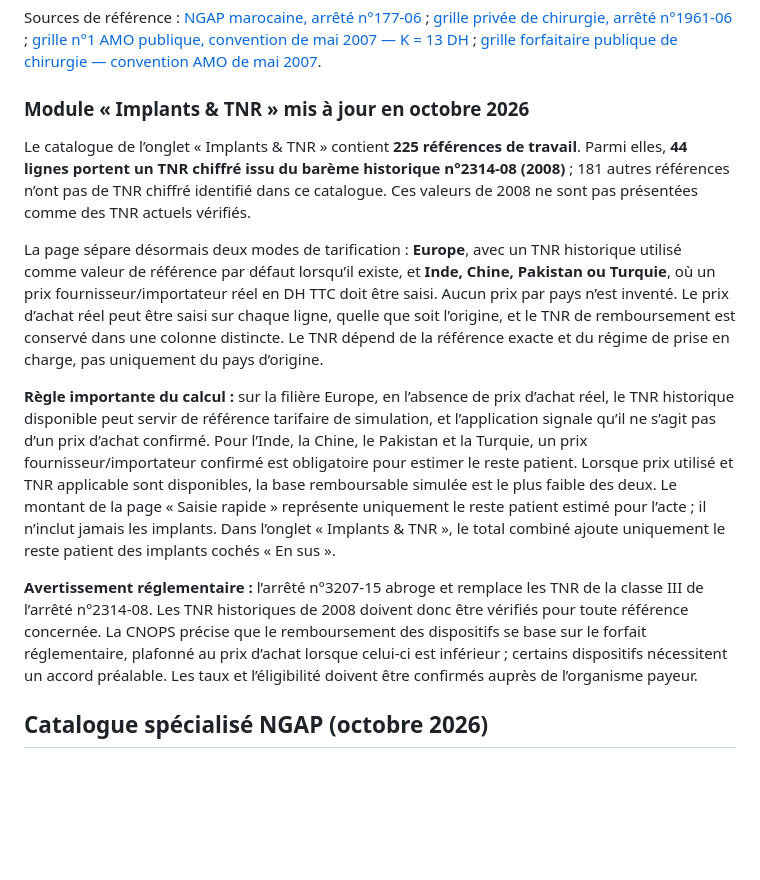
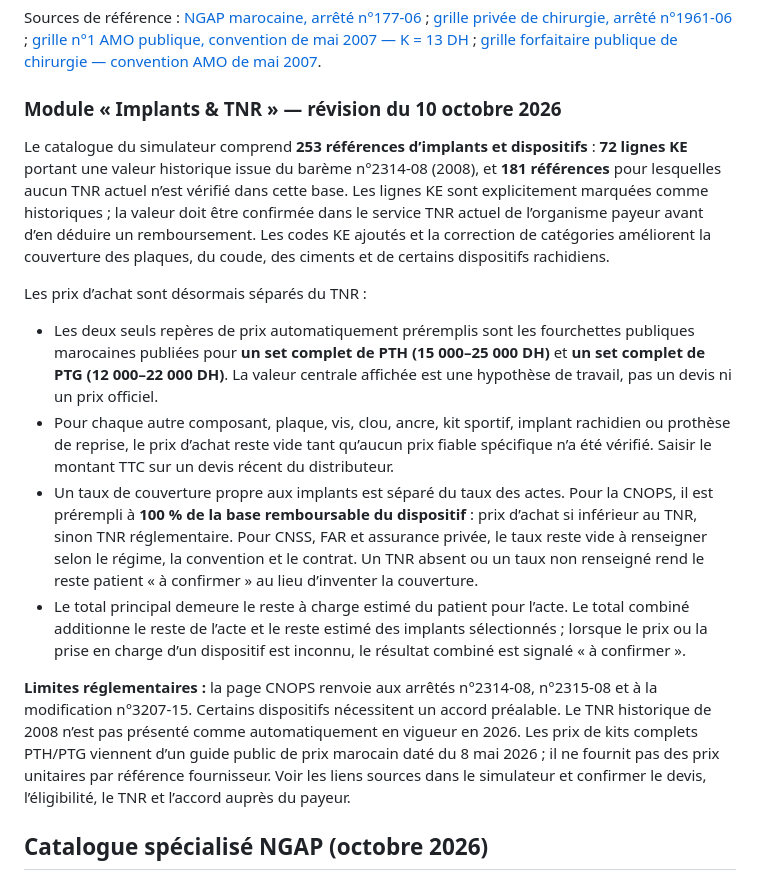
Before and after one commit to orthoperipherie-bot/preop-ngap-maroc, a Markdown page: README.md, the part around the change. GitHub-like rendering; blank space fills up the shorter version.

Commit message:
Document verified implant TNR and price calculation rules

```diff
--- a/README.md
+++ b/README.md
@@ -89,15 +89,17 @@ Application mobile distincte : **https://orthoperipherie-bot.github.io/preop-nga
 
 Sources de référence : [NGAP marocaine, arrêté n°177-06](https://cnops.org.ma/sites/default/files/2022-10/Nomeclature_0.pdf) ; [grille privée de chirurgie, arrêté n°1961-06](https://www.sante.gov.ma/Reglementation/ASSURANCEMALADIE/1961-06.pdf) ; [grille n°1 AMO publique, convention de mai 2007 — K = 13 DH](https://anam.ma/anam/wp-content/uploads/2021/09/Grille1_2007.pdf) ; [grille forfaitaire publique de chirurgie — convention AMO de mai 2007](https://anam.ma/anam/wp-content/uploads/2021/09/Grille2_2007.pdf).
 
-### Module « Implants & TNR » mis à jour en octobre 2026
+### Module « Implants & TNR » — révision du 10 octobre 2026
 
-Le catalogue de l’onglet « Implants & TNR » contient **225 références de travail**. Parmi elles, **44 lignes portent un TNR chiffré issu du barème historique n°2314-08 (2008)** ; 181 autres références n’ont pas de TNR chiffré identifié dans ce catalogue. Ces valeurs de 2008 ne sont pas présentées comme des TNR actuels vérifiés.
+Le catalogue du simulateur comprend **253 références d’implants et dispositifs** : **72 lignes KE** portant une valeur historique issue du barème n°2314-08 (2008), et **181 références** pour lesquelles aucun TNR actuel n’est vérifié dans cette base. Les lignes KE sont explicitement marquées comme historiques ; la valeur doit être confirmée dans le service TNR actuel de l’organisme payeur avant d’en déduire un remboursement. Les codes KE ajoutés et la correction de catégories améliorent la couverture des plaques, du coude, des ciments et de certains dispositifs rachidiens.
 
-La page sépare désormais deux modes de tarification : **Europe**, avec un TNR historique utilisé comme valeur de référence par défaut lorsqu’il existe, et **Inde, Chine, Pakistan ou Turquie**, où un prix fournisseur/importateur réel en DH TTC doit être saisi. Aucun prix par pays n’est inventé. Le prix d’achat réel peut être saisi sur chaque ligne, quelle que soit l’origine, et le TNR de remboursement est conservé dans une colonne distincte. Le TNR dépend de la référence exacte et du régime de prise en charge, pas uniquement du pays d’origine.
+Les prix d’achat sont désormais séparés du TNR :
+- Les deux seuls repères de prix automatiquement préremplis sont les fourchettes publiques marocaines publiées pour **un set complet de PTH (15 000–25 000 DH)** et **un set complet de PTG (12 000–22 000 DH)**. La valeur centrale affichée est une hypothèse de travail, pas un devis ni un prix officiel.
+- Pour chaque autre composant, plaque, vis, clou, ancre, kit sportif, implant rachidien ou prothèse de reprise, le prix d’achat reste vide tant qu’aucun prix fiable spécifique n’a été vérifié. Saisir le montant TTC sur un devis récent du distributeur.
+- Un taux de couverture propre aux implants est séparé du taux des actes. Pour la CNOPS, il est prérempli à **100 % de la base remboursable du dispositif** : prix d’achat si inférieur au TNR, sinon TNR réglementaire. Pour CNSS, FAR et assurance privée, le taux reste vide à renseigner selon le régime, la convention et le contrat. Un TNR absent ou un taux non renseigné rend le reste patient « à confirmer » au lieu d’inventer la couverture.
+- Le total principal demeure le reste à charge estimé du patient pour l’acte. Le total combiné additionne le reste de l’acte et le reste estimé des implants sélectionnés ; lorsque le prix ou la prise en charge d’un dispositif est inconnu, le résultat combiné est signalé « à confirmer ».
 
-**Règle importante du calcul :** sur la filière Europe, en l’absence de prix d’achat réel, le TNR historique disponible peut servir de référence tarifaire de simulation, et l’application signale qu’il ne s’agit pas d’un prix d’achat confirmé. Pour l’Inde, la Chine, le Pakistan et la Turquie, un prix fournisseur/importateur confirmé est obligatoire pour estimer le reste patient. Lorsque prix utilisé et TNR applicable sont disponibles, la base remboursable simulée est le plus faible des deux. Le montant de la page « Saisie rapide » représente uniquement le reste patient estimé pour l’acte ; il n’inclut jamais les implants. Dans l’onglet « Implants & TNR », le total combiné ajoute uniquement le reste patient des implants cochés « En sus ».
-
-**Avertissement réglementaire :** l’arrêté n°3207-15 abroge et remplace les TNR de la classe III de l’arrêté n°2314-08. Les TNR historiques de 2008 doivent donc être vérifiés pour toute référence concernée. La CNOPS précise que le remboursement des dispositifs se base sur le forfait réglementaire, plafonné au prix d’achat lorsque celui-ci est inférieur ; certains dispositifs nécessitent un accord préalable. Les taux et l’éligibilité doivent être confirmés auprès de l’organisme payeur.
+**Limites réglementaires :** la page CNOPS renvoie aux arrêtés n°2314-08, n°2315-08 et à la modification n°3207-15. Certains dispositifs nécessitent un accord préalable. Le TNR historique de 2008 n’est pas présenté comme automatiquement en vigueur en 2026. Les prix de kits complets PTH/PTG viennent d’un guide public de prix marocain daté du 8 mai 2026 ; il ne fournit pas des prix unitaires par référence fournisseur. Voir les liens sources dans le simulateur et confirmer le devis, l’éligibilité, le TNR et l’accord auprès du payeur.
 
 
 ## Catalogue spécialisé NGAP (octobre 2026)
```
